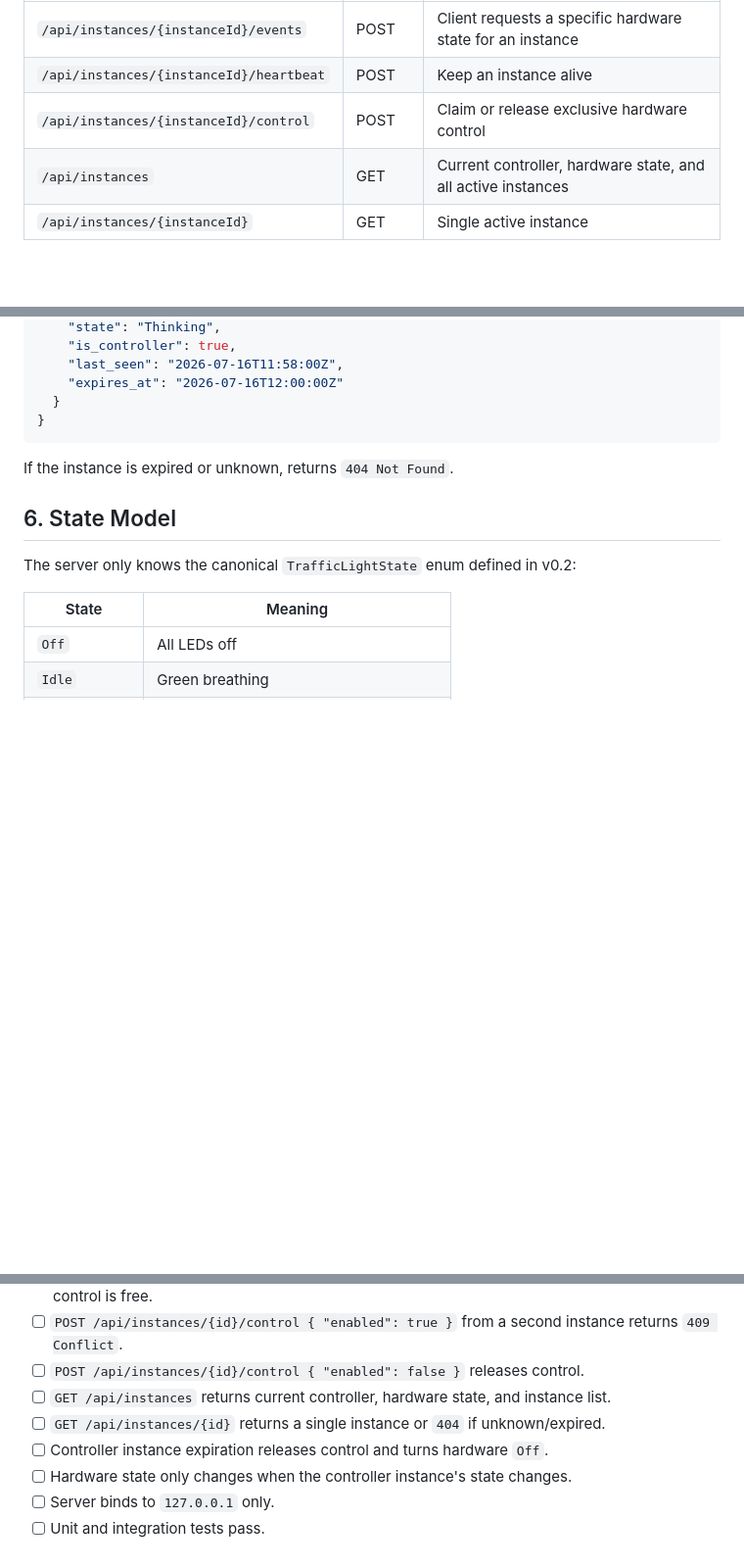
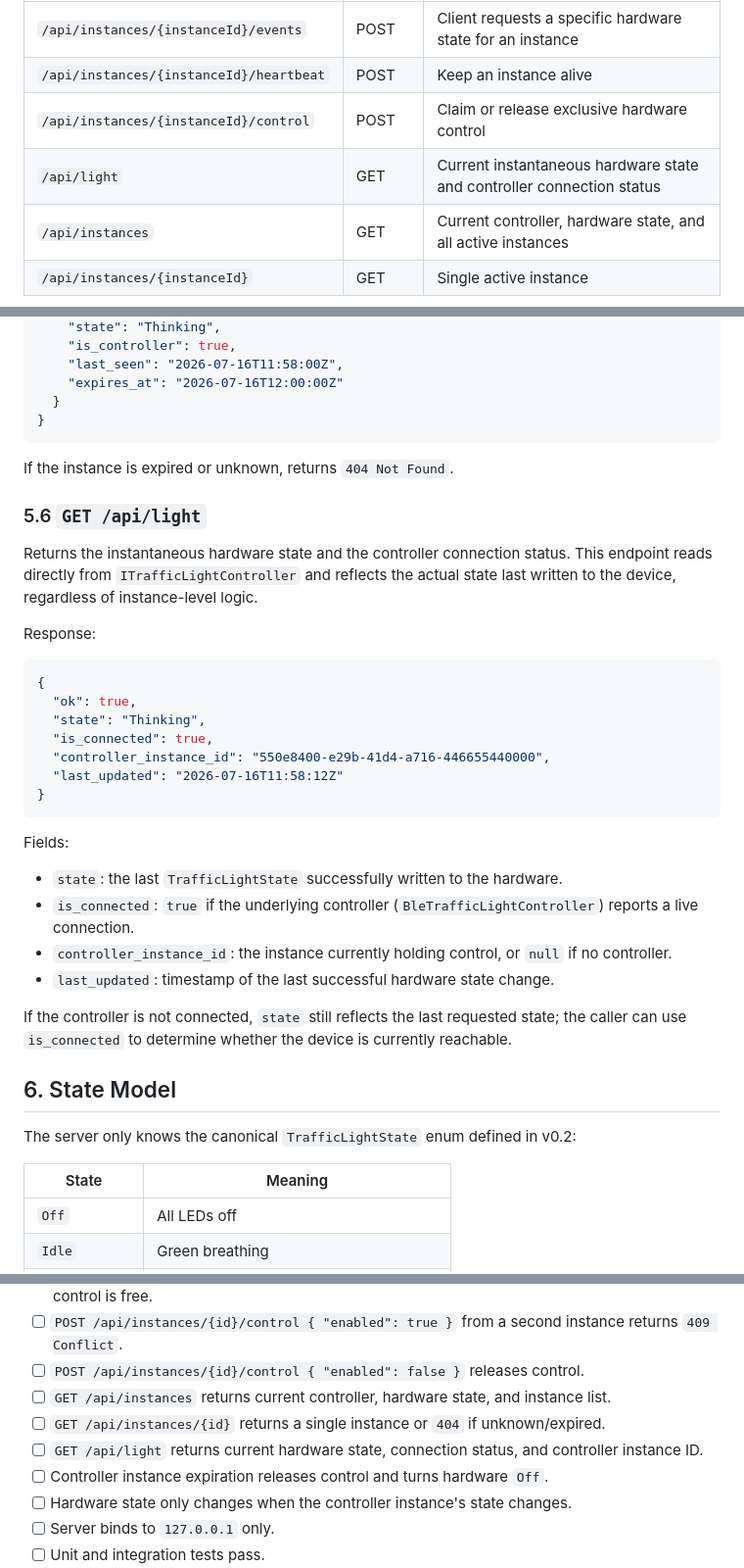
Before and after one commit to longkerdandy/agent-traffic-light, a Markdown page: docs/plan/v0.3-api-and-heartbeat-plan.md, 3 parts joined by grey strips. Shown at 98% size. Drawn GitHub-style; blank space fills up the shorter version.

Commit message:
docs(plan): add GET /api/light for instantaneous hardware state
- Returns current state, controller connection status, controller instance id,
  and last updated timestamp.

````diff
--- a/docs/plan/v0.3-api-and-heartbeat-plan.md
+++ b/docs/plan/v0.3-api-and-heartbeat-plan.md
@@ -81,6 +81,7 @@ Endpoints:
 | `/api/instances/{instanceId}/events` | POST | Client requests a specific hardware state for an instance |
 | `/api/instances/{instanceId}/heartbeat` | POST | Keep an instance alive |
 | `/api/instances/{instanceId}/control` | POST | Claim or release exclusive hardware control |
+| `/api/light` | GET | Current instantaneous hardware state and controller connection status |
 | `/api/instances` | GET | Current controller, hardware state, and all active instances |
 | `/api/instances/{instanceId}` | GET | Single active instance |
 
@@ -303,6 +304,31 @@ Response:
 
 If the instance is expired or unknown, returns `404 Not Found`.
 
+### 5.6 `GET /api/light`
+
+Returns the instantaneous hardware state and the controller connection status. This endpoint reads directly from `ITrafficLightController` and reflects the actual state last written to the device, regardless of instance-level logic.
+
+Response:
+
+```json
+{
+  "ok": true,
+  "state": "Thinking",
+  "is_connected": true,
+  "controller_instance_id": "550e8400-e29b-41d4-a716-446655440000",
+  "last_updated": "2026-07-16T11:58:12Z"
+}
+```
+
+Fields:
+
+- `state`: the last `TrafficLightState` successfully written to the hardware.
+- `is_connected`: `true` if the underlying controller (`BleTrafficLightController`) reports a live connection.
+- `controller_instance_id`: the instance currently holding control, or `null` if no controller.
+- `last_updated`: timestamp of the last successful hardware state change.
+
+If the controller is not connected, `state` still reflects the last requested state; the caller can use `is_connected` to determine whether the device is currently reachable.
+
 ## 6. State Model
 
 The server only knows the canonical `TrafficLightState` enum defined in v0.2:
@@ -421,6 +447,7 @@ When Kimi Code exits, heartbeat stops, the instance expires, and control is rele
 - [ ] `POST /api/instances/{id}/control { "enabled": false }` releases control.
 - [ ] `GET /api/instances` returns current controller, hardware state, and instance list.
 - [ ] `GET /api/instances/{id}` returns a single instance or `404` if unknown/expired.
+- [ ] `GET /api/light` returns current hardware state, connection status, and controller instance ID.
 - [ ] Controller instance expiration releases control and turns hardware `Off`.
 - [ ] Hardware state only changes when the controller instance's state changes.
 - [ ] Server binds to `127.0.0.1` only.
````
